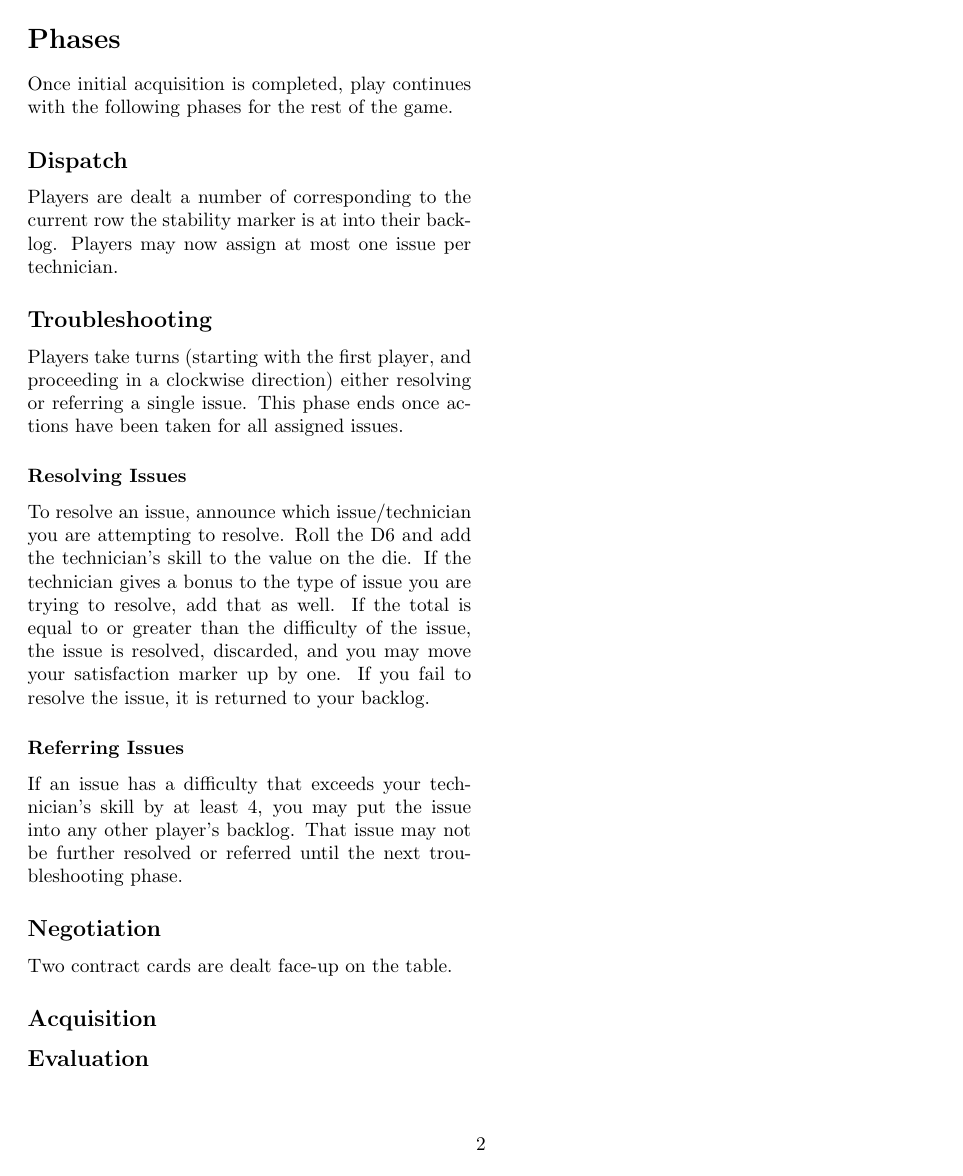
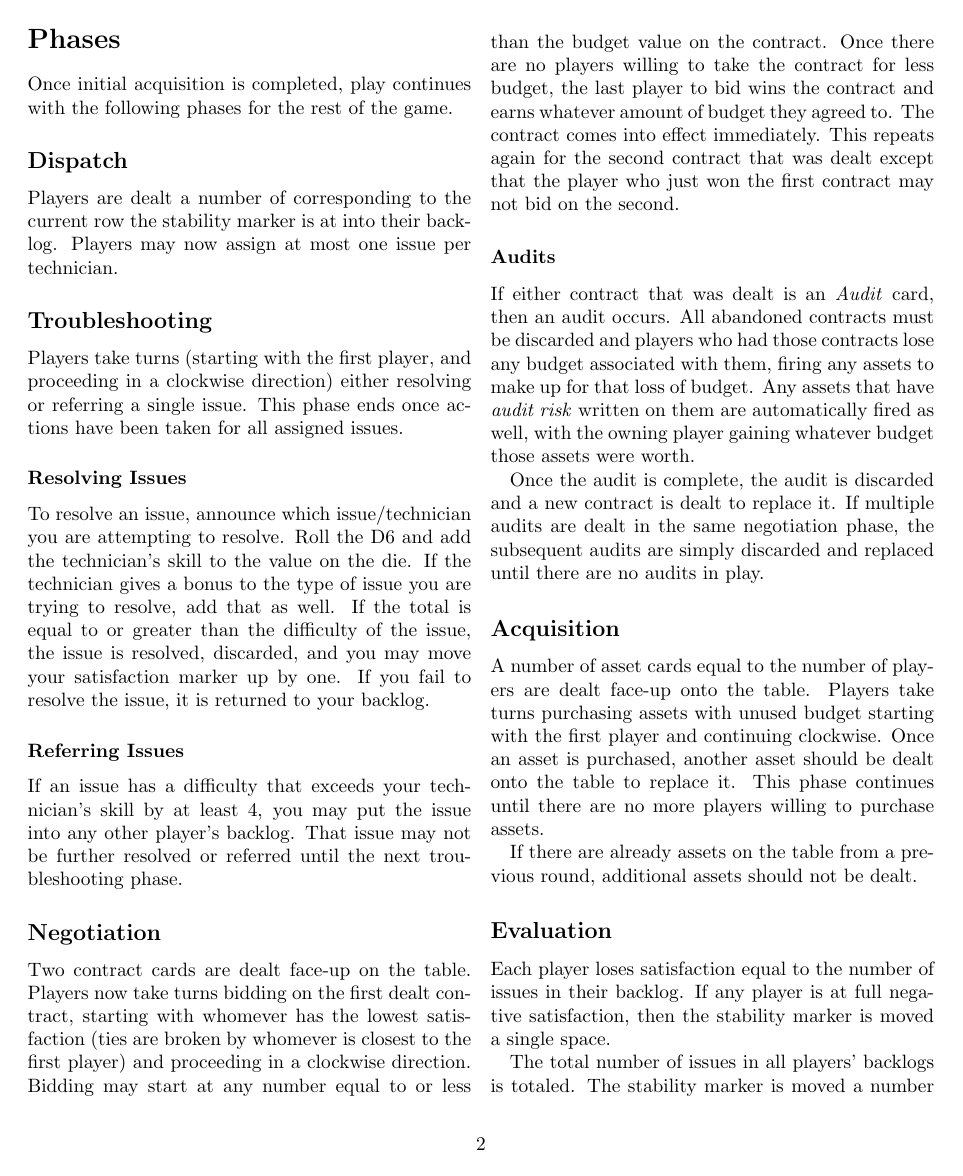
Before and after one commit to liam-middlebrook/user_error, a LaTeX document (user_error.tex): page 2 of 2 before the commit and page 2 of 3 after it. Compiled offline with pdfLaTeX.

Commit message:
completed basic rules (hasn't been proofread)

```diff
--- a/user_error.tex
+++ b/user_error.tex
@@ -82,9 +82,25 @@ If an issue has a difficulty that exceeds your technician's skill by at least 4,
 
 \subsection*{Negotiation}
 
-Two contract cards are dealt face-up on the table.
+Two contract cards are dealt face-up on the table. Players now take turns bidding on the first dealt contract, starting with whomever has the lowest satisfaction (ties are broken by whomever is closest to the first player) and proceeding in a clockwise direction. Bidding may start at any number equal to or less than the budget value on the contract. Once there are no players willing to take the contract for less budget, the last player to bid wins the contract and earns whatever amount of budget they agreed to. The contract comes into effect immediately.
+This repeats again for the second contract that was dealt except that the player who just won the first contract may not bid on the second.
+
+\subsubsection*{Audits}
+
+If either contract that was dealt is an \emph{Audit} card, then an audit occurs. All abandoned contracts must be discarded and players who had those contracts lose any budget associated with them, firing any assets to make up for that loss of budget. Any assets that have \emph{audit risk} written on them are automatically fired as well, with the owning player gaining whatever budget those assets were worth.
+
+Once the audit is complete, the audit is discarded and a new contract is dealt to replace it. If multiple audits are dealt in the same negotiation phase, the subsequent audits are simply discarded and replaced until there are no audits in play.
 
 \subsection*{Acquisition}
 
+A number of asset cards equal to the number of players are dealt face-up onto the table. Players take turns purchasing assets with unused budget starting with the first player and continuing clockwise. Once an asset is purchased, another asset should be dealt onto the table to replace it. This phase continues until there are no more players willing to purchase assets.
+
+If there are already assets on the table from a previous round, additional assets should not be dealt.
+
 \subsection*{Evaluation}
 
+Each player loses satisfaction equal to the number of issues in their backlog. If any player is at full negative satisfaction, then the stability marker is moved a single space.
+
+The total number of issues in all players' backlogs is totaled. The stability marker is moved a number of spaced equal to half this number (rounded down).
+
+\section{Firing Assets}
```
Also changed, not shown: user_error.tex (15 more changed lines).
